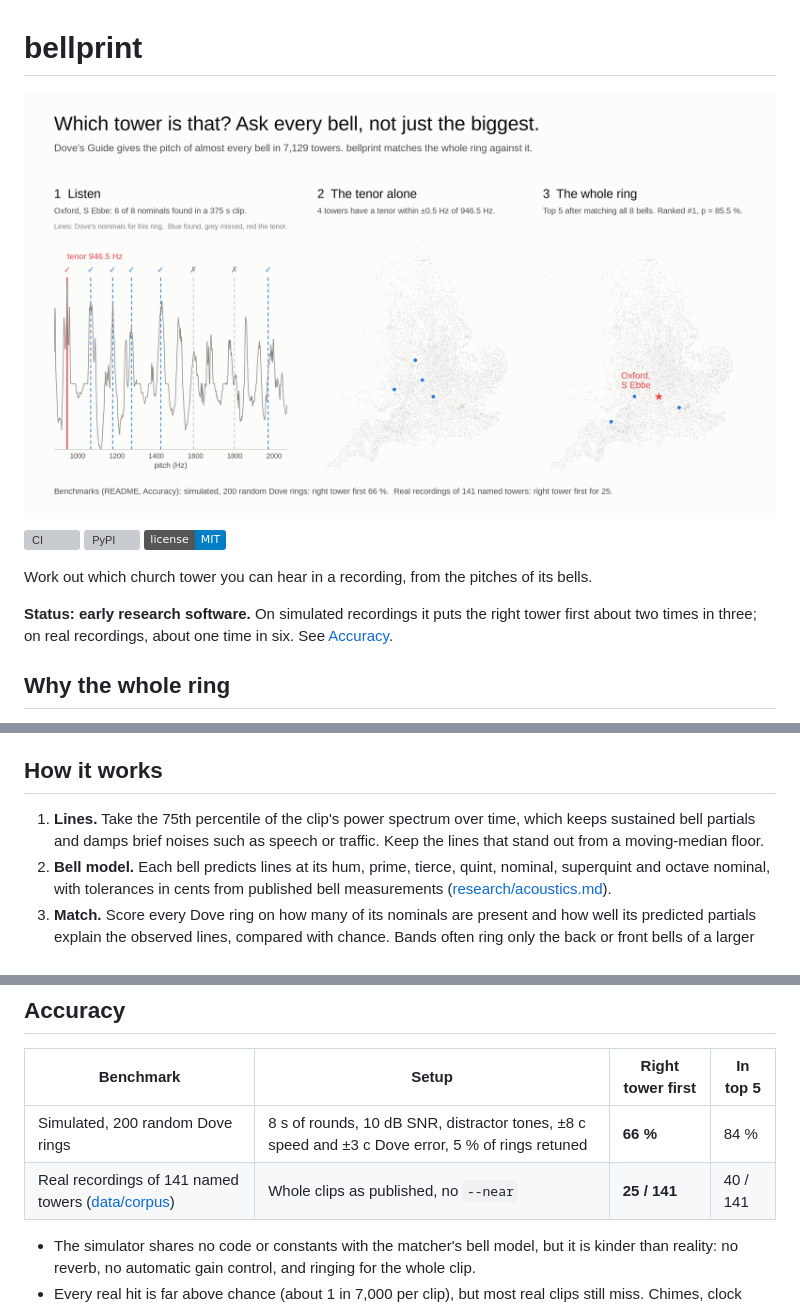
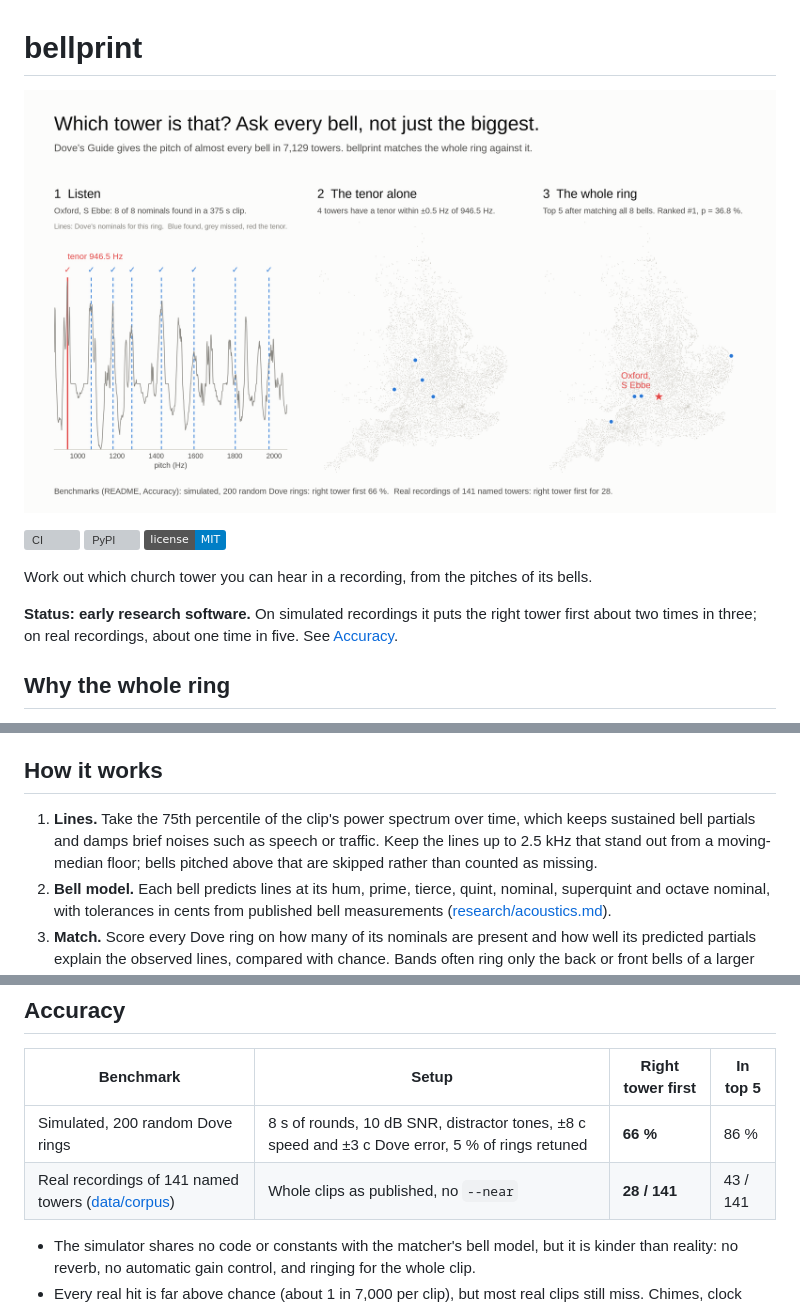
Before and after one commit to Hexay/bellprint, a Markdown page: README.md, 3 parts joined by grey strips. Rendered like a GitHub page; pictures changed too: docs/img/header.png; badges without logos; grey boxes are pictures that could not be loaded.

Commit message:
README: 2.5 kHz band; benchmarks 66 % sim, 28/141 real

```diff
--- a/README.md
+++ b/README.md
@@ -9,7 +9,7 @@
 Work out which church tower you can hear in a recording, from the pitches of its bells.
 
 **Status: early research software.** On simulated recordings it puts the right tower first about two times in
-three; on real recordings, about one time in six. See [Accuracy](#accuracy).
+three; on real recordings, about one time in five. See [Accuracy](#accuracy).
 
 ## Why the whole ring
 
@@ -45,8 +45,8 @@ cover Linux, macOS and Windows; from a checkout, `cargo run --release -p bp-cli
 ## How it works
 
 1. **Lines.** Take the 75th percentile of the clip's power spectrum over time, which keeps sustained bell
-   partials and damps brief noises such as speech or traffic. Keep the lines that stand out from a
-   moving-median floor.
+   partials and damps brief noises such as speech or traffic. Keep the lines up to 2.5 kHz that stand out
+   from a moving-median floor; bells pitched above that are skipped rather than counted as missing.
 2. **Bell model.** Each bell predicts lines at its hum, prime, tierce, quint, nominal, superquint and octave
    nominal, with tolerances in cents from published bell measurements ([research/acoustics.md](research/acoustics.md)).
 3. **Match.** Score every Dove ring on how many of its nominals are present and how well its predicted
@@ -64,8 +64,8 @@ that rise when a bell strikes) and `--auto-window` (analyse only the most bell-l
 
 | Benchmark | Setup | Right tower first | In top 5 |
 |---|---|---|---|
-| Simulated, 200 random Dove rings | 8 s of rounds, 10 dB SNR, distractor tones, ±8 c speed and ±3 c Dove error, 5 % of rings retuned | **66 %** | 84 % |
-| Real recordings of 141 named towers ([data/corpus](data/corpus/README.md)) | Whole clips as published, no `--near` | **25 / 141** | 40 / 141 |
+| Simulated, 200 random Dove rings | 8 s of rounds, 10 dB SNR, distractor tones, ±8 c speed and ±3 c Dove error, 5 % of rings retuned | **66 %** | 86 % |
+| Real recordings of 141 named towers ([data/corpus](data/corpus/README.md)) | Whole clips as published, no `--near` | **28 / 141** | 43 / 141 |
 
 - The simulator shares no code or constants with the matcher's bell model, but it is kinder than reality: no
   reverb, no automatic gain control, and ringing for the whole clip.
```
Also changed, not shown: 1 other file.
